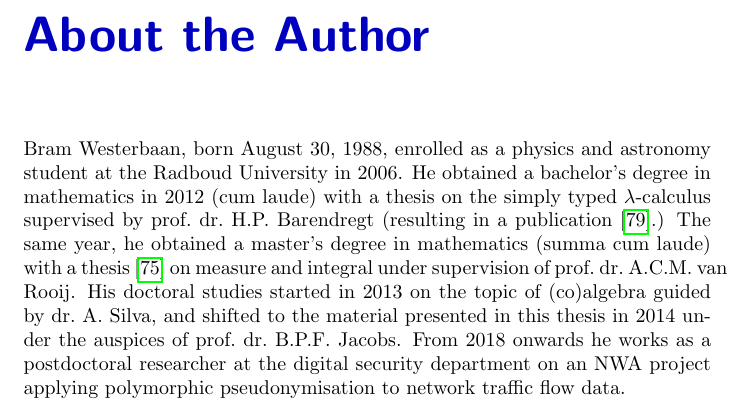
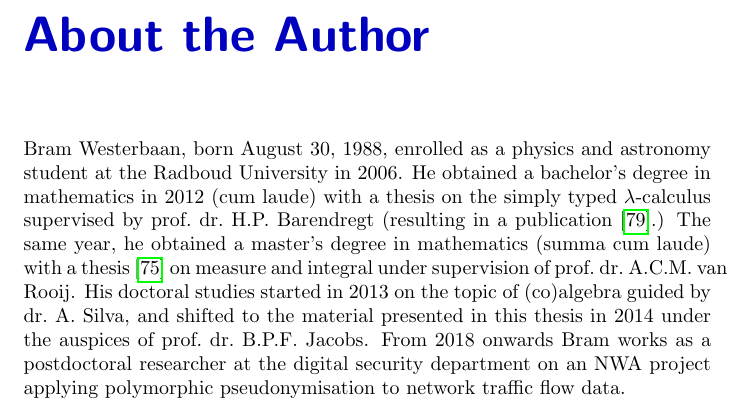
Before and after one commit to westerbaan/theses, a LaTeX thesis (a.tex): part of page 227 of 227, cut so that both start at the same text. Compiled offline with pdfLaTeX.

Commit message:
small improvement in about the author

```diff
--- a/a.tex
+++ b/a.tex
@@ -516,7 +516,7 @@ and shifted
 to the material presented in this thesis
 in~2014
 under the auspices of prof.~dr.~B.P.F.~Jacobs.
-From 2018 onwards he works as a postdoctoral researcher
+From 2018 onwards Bram works as a postdoctoral researcher
 at the digital security department on
 an NWA project applying polymorphic pseudonymisation
 to network traffic flow data.
```
